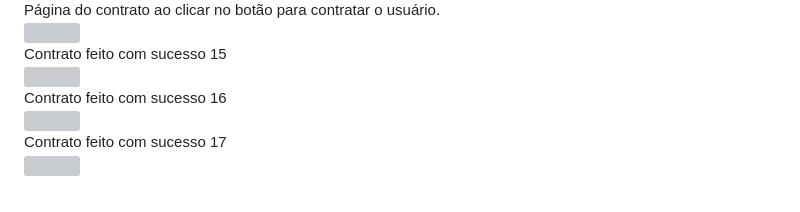
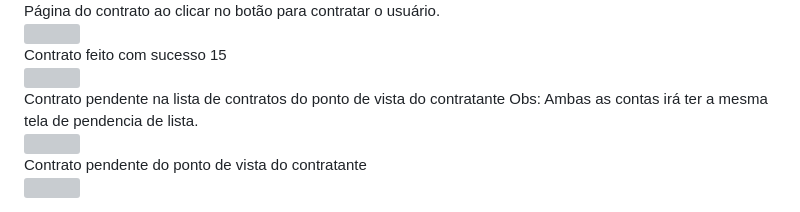
Before and after one commit to MrFlinck/TaskBuddyMobile, a Markdown page: README.md, the part around the change. GitHub-like rendering; grey boxes are pictures that could not be loaded.

```diff
--- a/README.md
+++ b/README.md
@@ -113,7 +113,8 @@
 
 <div>
 <text>
-  Contrato feito com sucesso 16
+  Contrato pendente na lista de contratos do ponto de vista do contratante
+  Obs: Ambas as contas irá ter a mesma tela de pendencia de lista.
 </text>
 </div>
 
@@ -121,7 +122,7 @@
 
 <div>
 <text>
-  Contrato feito com sucesso 17
+  Contrato pendente do ponto de vista do contratante
 </text>
 </div>
 
```
